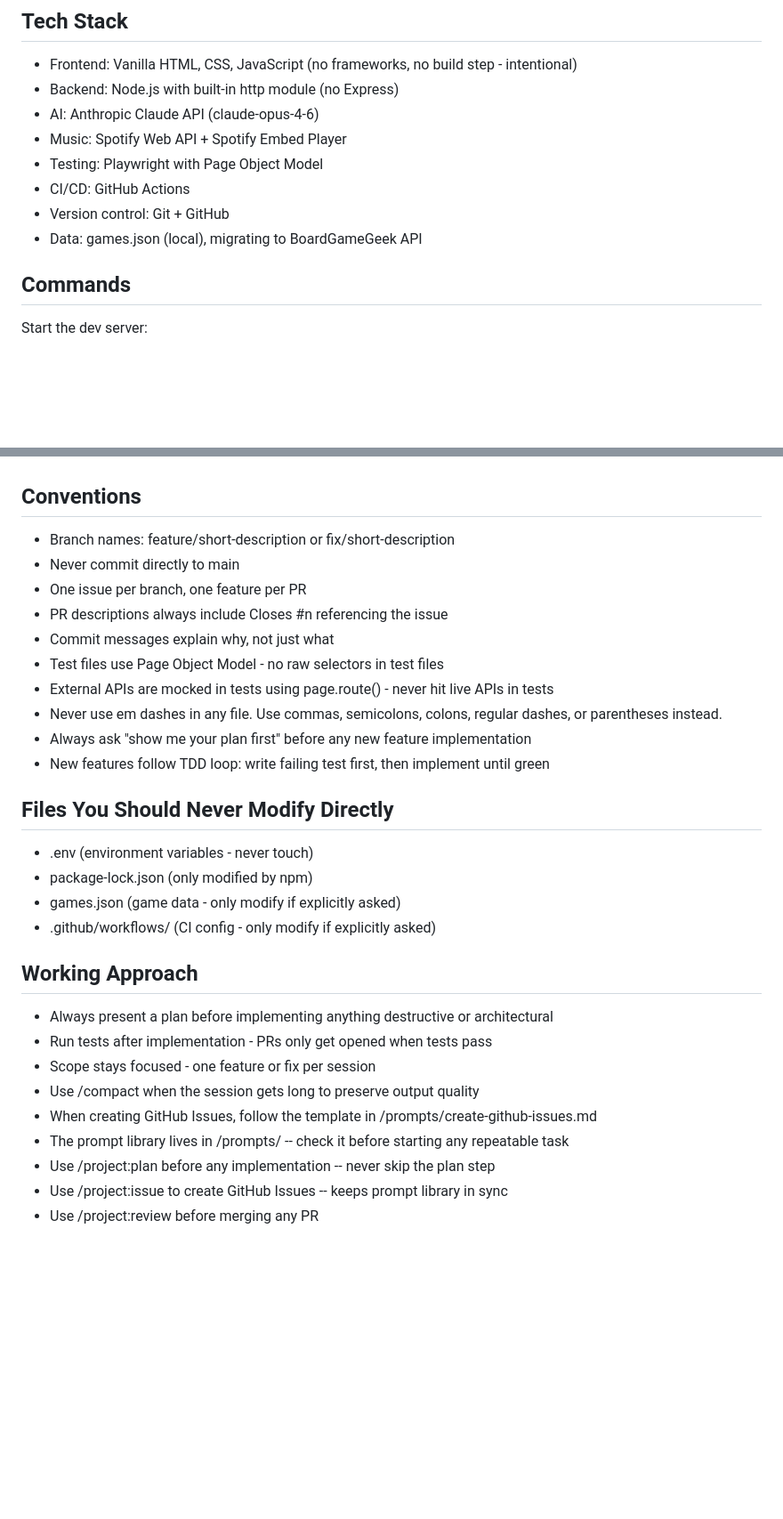
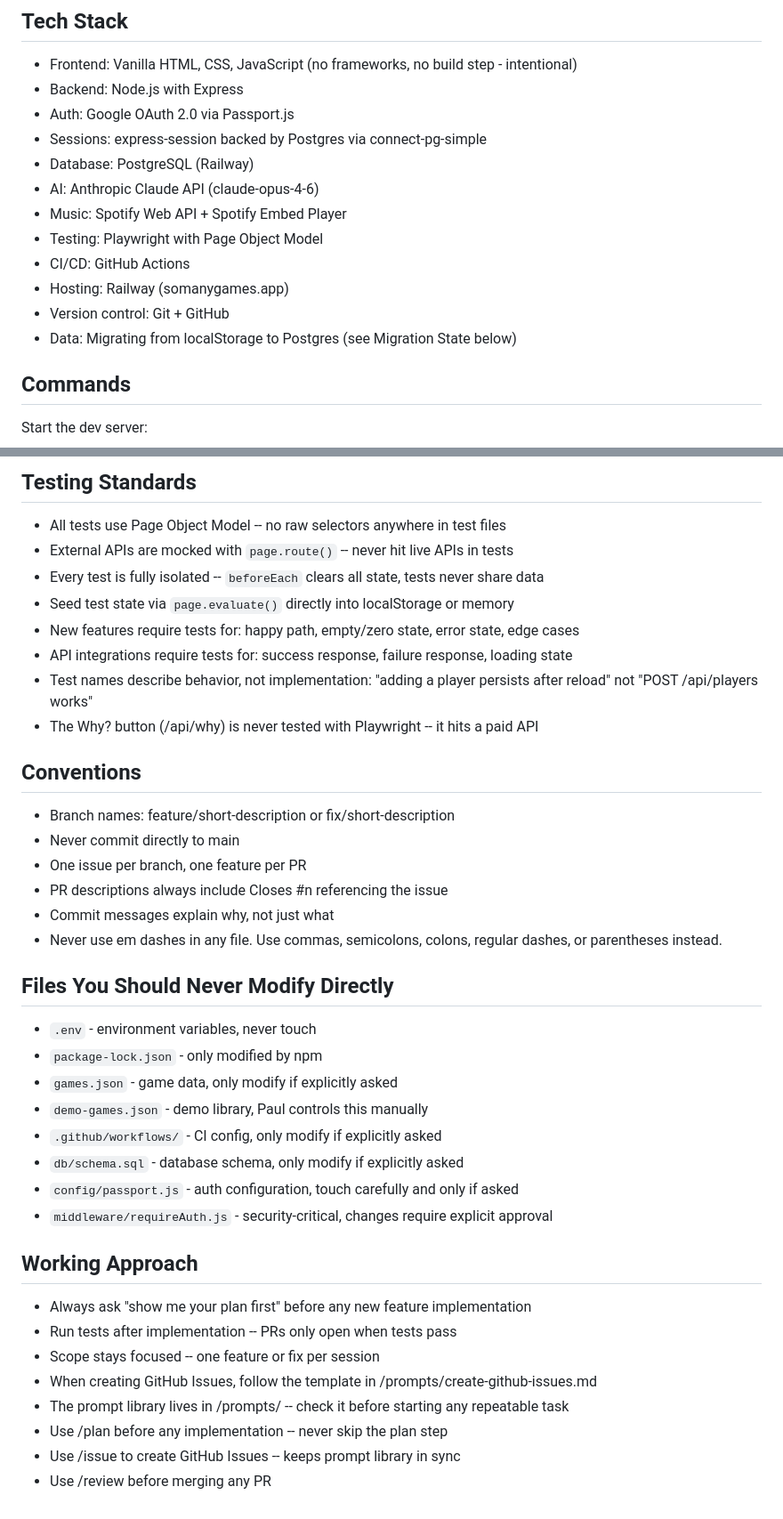
Before and after one commit to pwluedke/session-zero, a Markdown page: CLAUDE.md, 2 parts joined by grey strips. Shown at 89% size. Drawn GitHub-style; blank space fills up the shorter version.

```diff
--- a/CLAUDE.md
+++ b/CLAUDE.md
@@ -7,13 +7,17 @@ Session Zero is a vanilla HTML/CSS/JS + Node.js game night planning web app. Pla
 
 ## Tech Stack
 - Frontend: Vanilla HTML, CSS, JavaScript (no frameworks, no build step - intentional)
-- Backend: Node.js with built-in http module (no Express)
+- Backend: Node.js with Express
+- Auth: Google OAuth 2.0 via Passport.js
+- Sessions: express-session backed by Postgres via connect-pg-simple
+- Database: PostgreSQL (Railway)
 - AI: Anthropic Claude API (claude-opus-4-6)
 - Music: Spotify Web API + Spotify Embed Player
 - Testing: Playwright with Page Object Model
 - CI/CD: GitHub Actions
+- Hosting: Railway (somanygames.app)
 - Version control: Git + GitHub
-- Data: games.json (local), migrating to BoardGameGeek API
+- Data: Migrating from localStorage to Postgres (see Migration State below)
 
 ## Commands
 
@@ -74,3 +165,13 @@ All tests live in `tests/app.spec.js`. Page objects live in `tests/pages/`. Each
+## Testing Standards
+
+- All tests use Page Object Model -- no raw selectors anywhere in test files
+- External APIs are mocked with `page.route()` -- never hit live APIs in tests
+- Every test is fully isolated -- `beforeEach` clears all state, tests never share data
+- Seed test state via `page.evaluate()` directly into localStorage or memory
+- New features require tests for: happy path, empty/zero state, error state, edge cases
+- API integrations require tests for: success response, failure response, loading state
+- Test names describe behavior, not implementation: "adding a player persists after reload" not "POST /api/players works"
+- The Why? button (/api/why) is never tested with Playwright -- it hits a paid API
 
 ## Conventions
 - Branch names: feature/short-description or fix/short-description
@@ -78,25 +179,24 @@ All tests live in `tests/app.spec.js`. Page objects live in `tests/pages/`. Each
 - One issue per branch, one feature per PR
 - PR descriptions always include Closes #n referencing the issue
 - Commit messages explain why, not just what
-- Test files use Page Object Model - no raw selectors in test files
-- External APIs are mocked in tests using page.route() - never hit live APIs in tests
 - Never use em dashes in any file. Use commas, semicolons, colons, regular dashes, or parentheses instead.
-- Always ask "show me your plan first" before any new feature implementation
-- New features follow TDD loop: write failing test first, then implement until green
 
 ## Files You Should Never Modify Directly
-- .env (environment variables - never touch)
-- package-lock.json (only modified by npm)
-- games.json (game data - only modify if explicitly asked)
-- .github/workflows/ (CI config - only modify if explicitly asked)
+- `.env` - environment variables, never touch
+- `package-lock.json` - only modified by npm
+- `games.json` - game data, only modify if explicitly asked
+- `demo-games.json` - demo library, Paul controls this manually
+- `.github/workflows/` - CI config, only modify if explicitly asked
+- `db/schema.sql` - database schema, only modify if explicitly asked
+- `config/passport.js` - auth configuration, touch carefully and only if asked
+- `middleware/requireAuth.js` - security-critical, changes require explicit approval
 
 ## Working Approach
-- Always present a plan before implementing anything destructive or architectural
-- Run tests after implementation - PRs only get opened when tests pass
-- Scope stays focused - one feature or fix per session
-- Use /compact when the session gets long to preserve output quality
+- Always ask "show me your plan first" before any new feature implementation
+- Run tests after implementation -- PRs only open when tests pass
+- Scope stays focused -- one feature or fix per session
 - When creating GitHub Issues, follow the template in /prompts/create-github-issues.md
 - The prompt library lives in /prompts/ -- check it before starting any repeatable task
-- Use /project:plan before any implementation -- never skip the plan step
-- Use /project:issue to create GitHub Issues -- keeps prompt library in sync
-- Use /project:review before merging any PR
+- Use /plan before any implementation -- never skip the plan step
+- Use /issue to create GitHub Issues -- keeps prompt library in sync
+- Use /review before merging any PR
```
Also changed, not shown: other parts of CLAUDE.md (+104 -17 lines).
